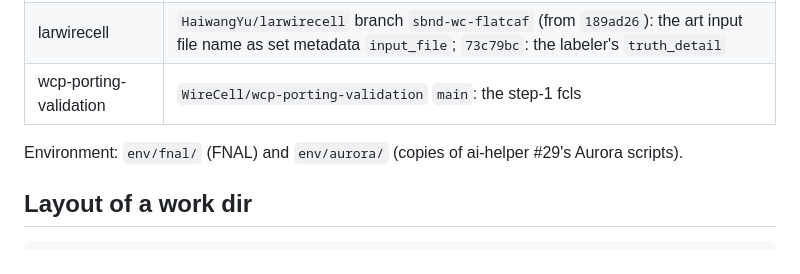
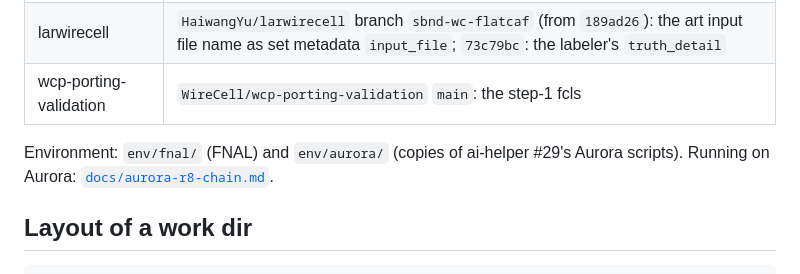
Before and after one commit to HaiwangYu/sbnd-wirecell-production, a Markdown page: aurora/README.md, the part around the change. Drawn GitHub-style.

```diff
--- a/aurora/README.md
+++ b/aurora/README.md
@@ -100,7 +100,7 @@ On MC, step 1's labeler writes each blob's true-particle label with its purity,
 | larwirecell | `HaiwangYu/larwirecell` branch `sbnd-wc-flatcaf` (from `189ad26`): the art input file name as set metadata `input_file`; `73c79bc`: the labeler's `truth_detail` |
 | wcp-porting-validation | `WireCell/wcp-porting-validation` `main`: the step-1 fcls |
 
-Environment: `env/fnal/` (FNAL) and `env/aurora/` (copies of ai-helper #29's Aurora scripts).
+Environment: `env/fnal/` (FNAL) and `env/aurora/` (copies of ai-helper #29's Aurora scripts). Running on Aurora: [`docs/aurora-r8-chain.md`](docs/aurora-r8-chain.md).
 
 ## Layout of a work dir
 
```
Also changed, not shown: aurora/AGENTS.md (+9 -13 lines), aurora/docs/aurora-r8-chain.md (added, +236 -0 lines).
